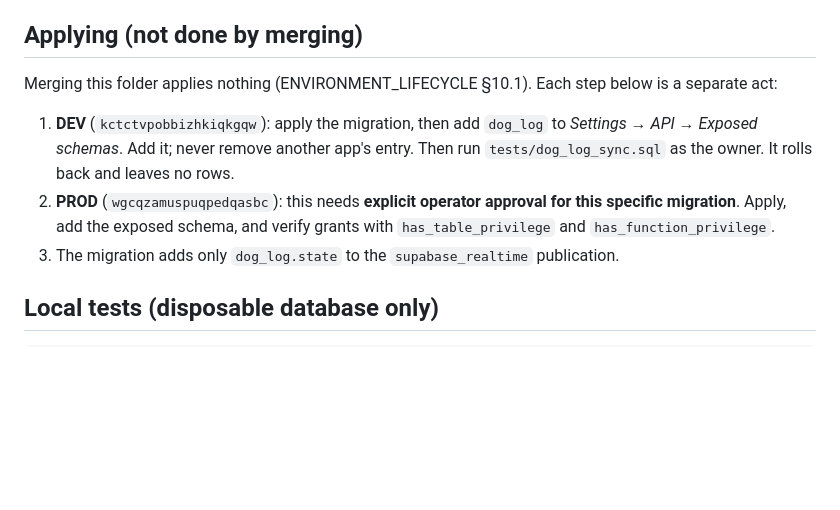
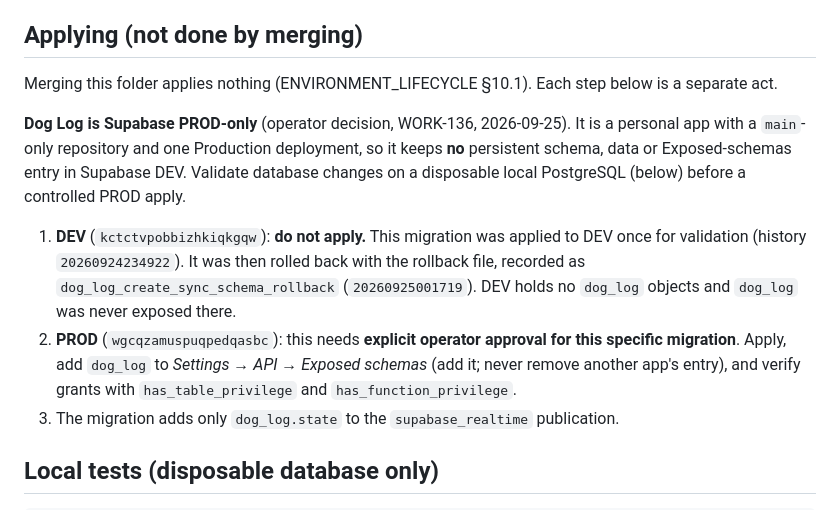
Before and after one commit to Tinnaz45/dog-log, a Markdown page: supabase/README.md, the part around the change. Drawn GitHub-style; blank space fills up the shorter version.

Commit message:
WORK-136: Record Dog Log as Supabase PROD-only in supabase/README.md
The "Applying" steps told readers to apply the migration to Supabase DEV.
Following that after the operator-approved DEV rollback would recreate a
persistent Dog Log schema in DEV. Documentation only: the migration,
rollback and tests are unchanged.

Co-Authored-By: Claude Opus 5.5 <noreply@anthropic.com>
Claude-Session: https://claude.ai/code/session_01M9poEsnBxWf4yu1iTT1Qaw

```diff
--- a/supabase/README.md
+++ b/supabase/README.md
@@ -33,10 +33,12 @@ This folder holds the Dog Log cloud-sync database: the `dog_log` schema in the s
 
 ## Applying (not done by merging)
 
-Merging this folder applies nothing (ENVIRONMENT_LIFECYCLE §10.1). Each step below is a separate act:
+Merging this folder applies nothing (ENVIRONMENT_LIFECYCLE §10.1). Each step below is a separate act.
 
-1. **DEV** (`kctctvpobbizhkiqkgqw`): apply the migration, then add `dog_log` to *Settings → API → Exposed schemas*. Add it; never remove another app's entry. Then run `tests/dog_log_sync.sql` as the owner. It rolls back and leaves no rows.
-2. **PROD** (`wgcqzamuspuqpedqasbc`): this needs **explicit operator approval for this specific migration**. Apply, add the exposed schema, and verify grants with `has_table_privilege` and `has_function_privilege`.
+**Dog Log is Supabase PROD-only** (operator decision, WORK-136, 2026-09-25). It is a personal app with a `main`-only repository and one Production deployment, so it keeps **no** persistent schema, data or Exposed-schemas entry in Supabase DEV. Validate database changes on a disposable local PostgreSQL (below) before a controlled PROD apply.
+
+1. **DEV** (`kctctvpobbizhkiqkgqw`): **do not apply.** This migration was applied to DEV once for validation (history `20260924234922`). It was then rolled back with the rollback file, recorded as `dog_log_create_sync_schema_rollback` (`20260925001719`). DEV holds no `dog_log` objects and `dog_log` was never exposed there.
+2. **PROD** (`wgcqzamuspuqpedqasbc`): this needs **explicit operator approval for this specific migration**. Apply, add `dog_log` to *Settings → API → Exposed schemas* (add it; never remove another app's entry), and verify grants with `has_table_privilege` and `has_function_privilege`.
 3. The migration adds only `dog_log.state` to the `supabase_realtime` publication.
 
 ## Local tests (disposable database only)
```
